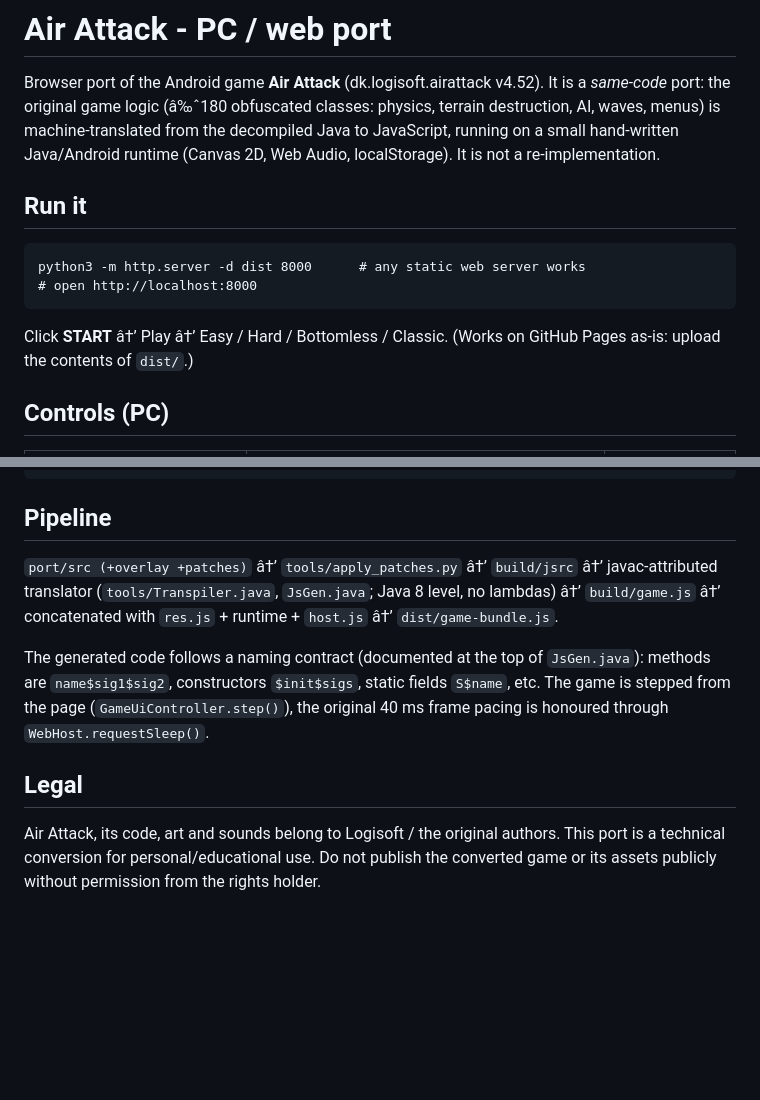
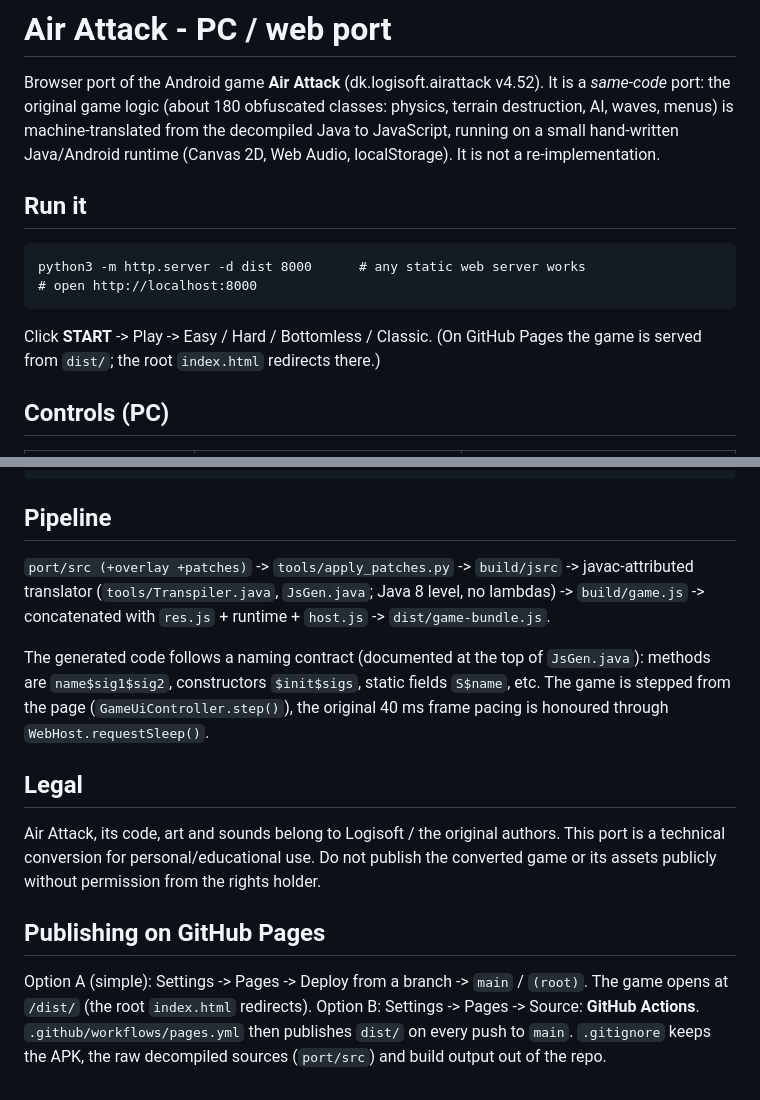
Before and after one commit to NexusProduction/air-attack-pc, a Markdown page: README.md, 2 parts joined by grey strips. Rendered like a GitHub page; blank space fills up the shorter version.

````diff
--- a/README.md
+++ b/README.md
@@ -1,7 +1,7 @@
 # Air Attack - PC / web port
 
 Browser port of the Android game **Air Attack** (dk.logisoft.airattack v4.52). It is a *same-code* port: the original
-game logic (â‰ˆ180 obfuscated classes: physics, terrain destruction, AI, waves, menus) is machine-translated from the
+game logic (about 180 obfuscated classes: physics, terrain destruction, AI, waves, menus) is machine-translated from the
 decompiled Java to JavaScript, running on a small hand-written Java/Android runtime (Canvas 2D, Web Audio, localStorage).
 It is not a re-implementation.
 
@@ -12,7 +12,7 @@ python3 -m http.server -d dist 8000      # any static web server works
 # open http://localhost:8000
 ```
 
-Click **START** â†’ Play â†’ Easy / Hard / Bottomless / Classic.  (Works on GitHub Pages as-is: upload the contents of `dist/`.)
+Click **START** -> Play -> Easy / Hard / Bottomless / Classic.  (On GitHub Pages the game is served from `dist/`; the root `index.html` redirects there.)
 
 ## Controls (PC)
 
@@ -64,8 +64,8 @@ replacement text
 
 ## Pipeline
 
-`port/src (+overlay +patches)` â†’ `tools/apply_patches.py` â†’ `build/jsrc` â†’ javac-attributed translator (`tools/Transpiler.java`,
-`JsGen.java`; Java 8 level, no lambdas) â†’ `build/game.js` â†’ concatenated with `res.js` + runtime + `host.js` â†’ `dist/game-bundle.js`.
+`port/src (+overlay +patches)` -> `tools/apply_patches.py` -> `build/jsrc` -> javac-attributed translator (`tools/Transpiler.java`,
+`JsGen.java`; Java 8 level, no lambdas) -> `build/game.js` -> concatenated with `res.js` + runtime + `host.js` -> `dist/game-bundle.js`.
 
 The generated code follows a naming contract (documented at the top of `JsGen.java`): methods are `name$sig1$sig2`, constructors
 `$init$sigs`, static fields `S$name`, etc.  The game is stepped from the page (`GameUiController.step()`), the original 40 ms frame
@@ -75,3 +75,9 @@ pacing is honoured through `WebHost.requestSleep()`.
 
 Air Attack, its code, art and sounds belong to Logisoft / the original authors.  This port is a technical conversion for
 personal/educational use.  Do not publish the converted game or its assets publicly without permission from the rights holder.
+
+## Publishing on GitHub Pages
+
+Option A (simple): Settings -> Pages -> Deploy from a branch -> `main` / `(root)`. The game opens at `/dist/` (the root `index.html` redirects).
+Option B: Settings -> Pages -> Source: **GitHub Actions**.  `.github/workflows/pages.yml` then publishes `dist/` on every push to `main`.
+`.gitignore` keeps the APK, the raw decompiled sources (`port/src`) and build output out of the repo.
````
Also changed, not shown: other parts of README.md (+4 -4 lines).
